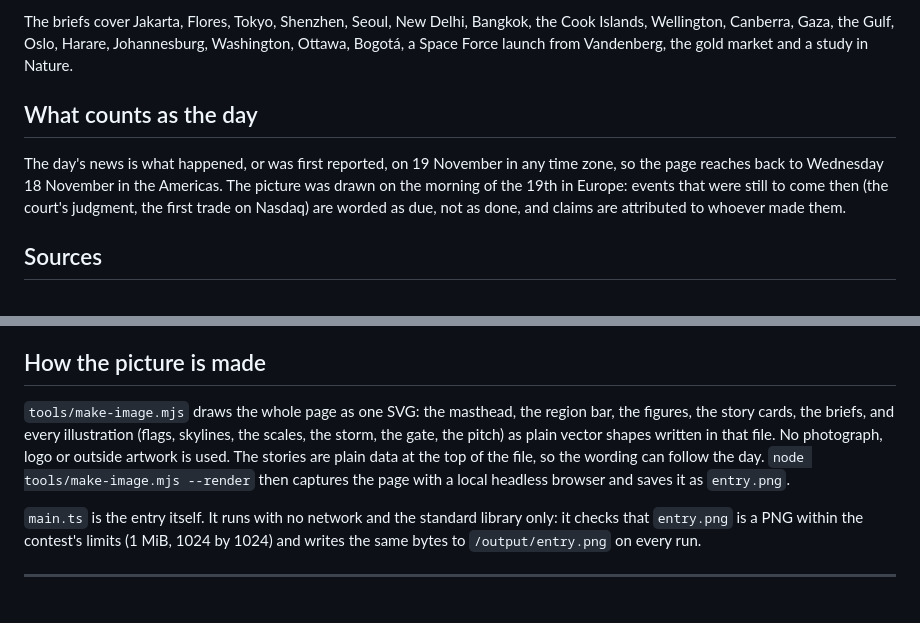
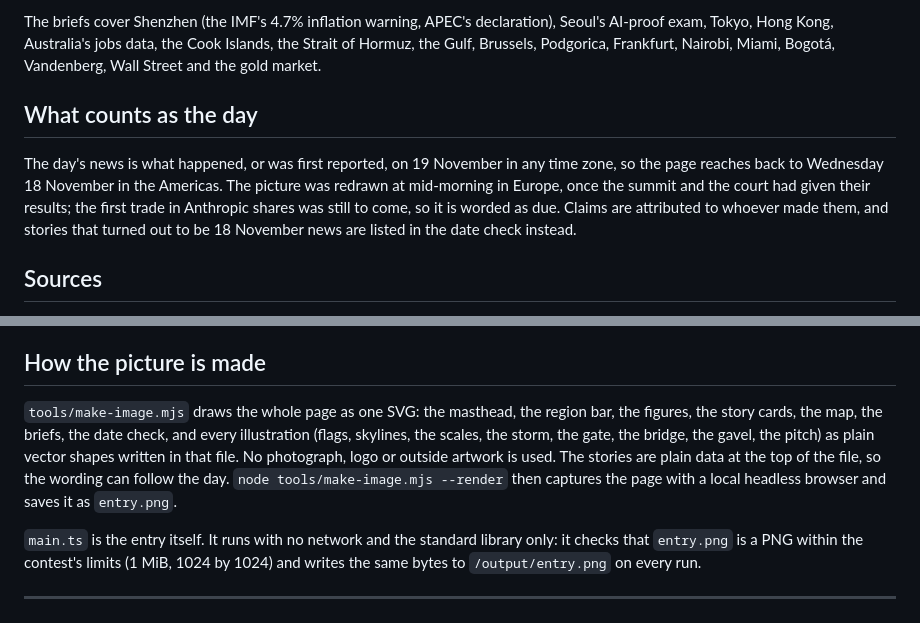
Before and after one commit to BrotherMus/world-news-2026-11-19, a Markdown page: README.md, 2 parts joined by grey strips. Drawn GitHub-style.

```diff
--- a/README.md
+++ b/README.md
@@ -40,9 +42,9 @@ mkdir -p out && MAKEFUN_OUTPUT_DIR=out node main.ts
 
-The briefs cover Jakarta, Flores, Tokyo, Shenzhen, Seoul, New Delhi, Bangkok, the Cook Islands, Wellington, Canberra, Gaza, the Gulf, Oslo, Harare, Johannesburg, Washington, Ottawa, Bogotá, a Space Force launch from Vandenberg, the gold market and a study in Nature.
+The briefs cover Shenzhen (the IMF's 4.7% inflation warning, APEC's declaration), Seoul's AI-proof exam, Tokyo, Hong Kong, Australia's jobs data, the Cook Islands, the Strait of Hormuz, the Gulf, Brussels, Podgorica, Frankfurt, Nairobi, Miami, Bogotá, Vandenberg, Wall Street and the gold market.
 
 ## What counts as the day
 
-The day's news is what happened, or was first reported, on 19 November in any time zone, so the page reaches back to Wednesday 18 November in the Americas. The picture was drawn on the morning of the 19th in Europe: events that were still to come then (the court's judgment, the first trade on Nasdaq) are worded as due, not as done, and claims are attributed to whoever made them.
+The day's news is what happened, or was first reported, on 19 November in any time zone, so the page reaches back to Wednesday 18 November in the Americas. The picture was redrawn at mid-morning in Europe, once the summit and the court had given their results; the first trade in Anthropic shares was still to come, so it is worded as due. Claims are attributed to whoever made them, and stories that turned out to be 18 November news are listed in the date check instead.
 
 ## Sources
 
@@ -66,7 +68,7 @@ The day's news is what happened, or was first reported, on 19 November in any ti
 
 ## How the picture is made
 
-`tools/make-image.mjs` draws the whole page as one SVG: the masthead, the region bar, the figures, the story cards, the briefs, and every illustration (flags, skylines, the scales, the storm, the gate, the pitch) as plain vector shapes written in that file. No photograph, logo or outside artwork is used. The stories are plain data at the top of the file, so the wording can follow the day. `node tools/make-image.mjs --render` then captures the page with a local headless browser and saves it as `entry.png`.
+`tools/make-image.mjs` draws the whole page as one SVG: the masthead, the region bar, the figures, the story cards, the map, the briefs, the date check, and every illustration (flags, skylines, the scales, the storm, the gate, the bridge, the gavel, the pitch) as plain vector shapes written in that file. No photograph, logo or outside artwork is used. The stories are plain data at the top of the file, so the wording can follow the day. `node tools/make-image.mjs --render` then captures the page with a local headless browser and saves it as `entry.png`.
 
 `main.ts` is the entry itself. It runs with no network and the standard library only: it checks that `entry.png` is a PNG within the contest's limits (1 MiB, 1024 by 1024) and writes the same bytes to `/output/entry.png` on every run.
 
```
Also changed, not shown: other parts of README.md (+35 -33 lines), entry.png, 1 other file.
